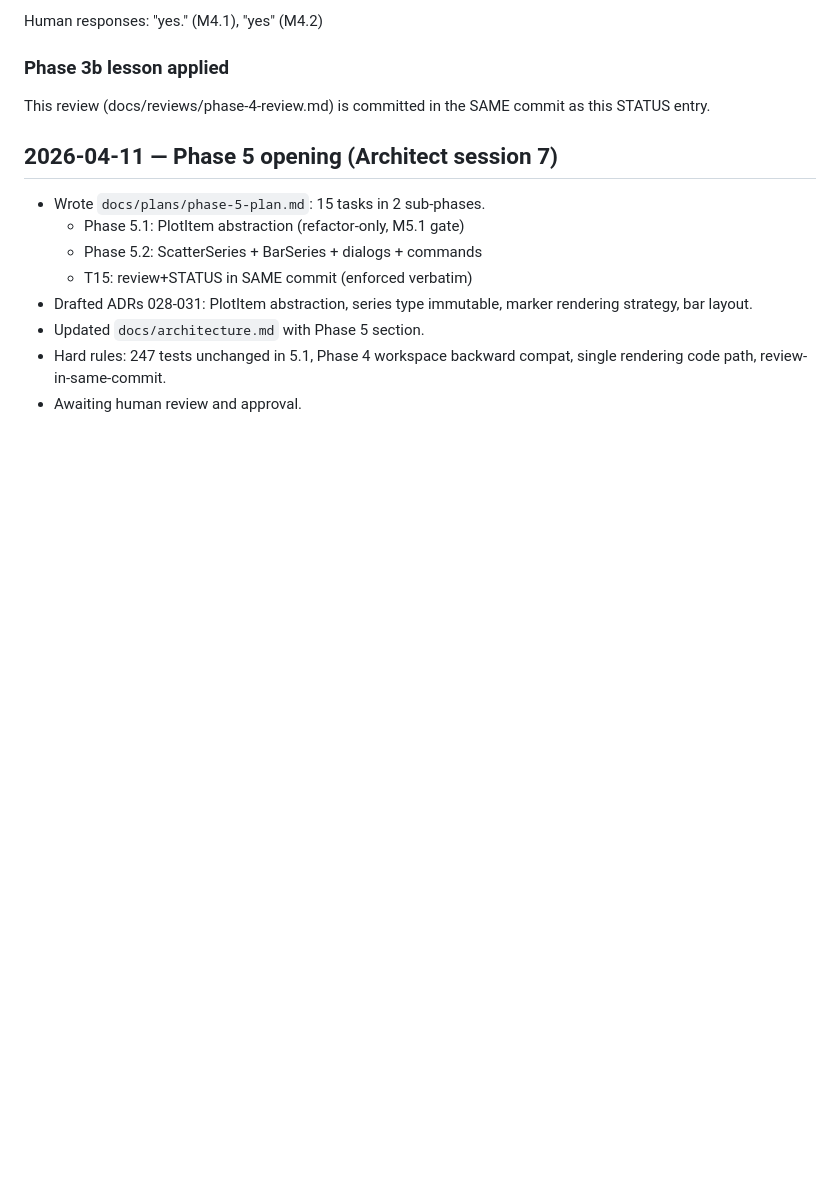
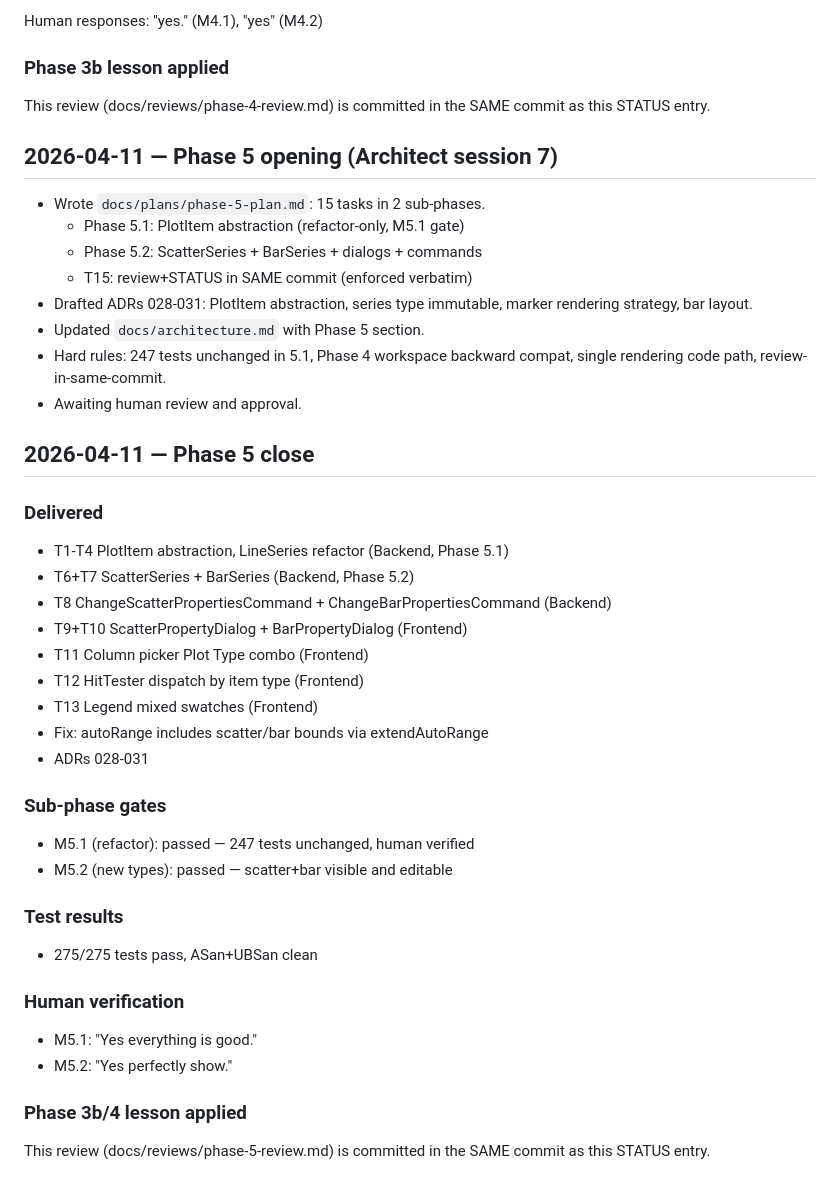
Before and after one commit to TY-tlog/lumen, a Markdown page: .lumen-ops/STATUS.md, the part around the change. GitHub-like rendering; blank space fills up the shorter version.

```diff
--- a/.lumen-ops/STATUS.md
+++ b/.lumen-ops/STATUS.md
@@ -263,3 +263,31 @@ SAME commit as this STATUS entry.
 - Hard rules: 247 tests unchanged in 5.1, Phase 4 workspace backward
   compat, single rendering code path, review-in-same-commit.
 - Awaiting human review and approval.
+
+## 2026-04-11 — Phase 5 close
+
+### Delivered
+- T1-T4 PlotItem abstraction, LineSeries refactor (Backend, Phase 5.1)
+- T6+T7 ScatterSeries + BarSeries (Backend, Phase 5.2)
+- T8 ChangeScatterPropertiesCommand + ChangeBarPropertiesCommand (Backend)
+- T9+T10 ScatterPropertyDialog + BarPropertyDialog (Frontend)
+- T11 Column picker Plot Type combo (Frontend)
+- T12 HitTester dispatch by item type (Frontend)
+- T13 Legend mixed swatches (Frontend)
+- Fix: autoRange includes scatter/bar bounds via extendAutoRange
+- ADRs 028-031
+
+### Sub-phase gates
+- M5.1 (refactor): passed — 247 tests unchanged, human verified
+- M5.2 (new types): passed — scatter+bar visible and editable
+
+### Test results
+- 275/275 tests pass, ASan+UBSan clean
+
+### Human verification
+- M5.1: "Yes everything is good."
+- M5.2: "Yes perfectly show."
+
+### Phase 3b/4 lesson applied
+This review (docs/reviews/phase-5-review.md) is committed in the
+SAME commit as this STATUS entry.
```
Also changed, not shown: docs/reviews/phase-5-review.md (added, +121 -0 lines).
